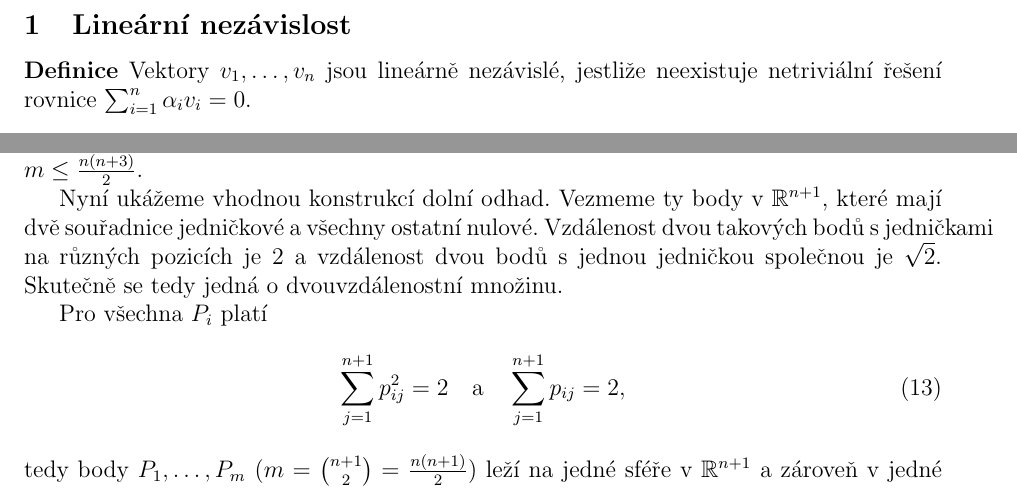
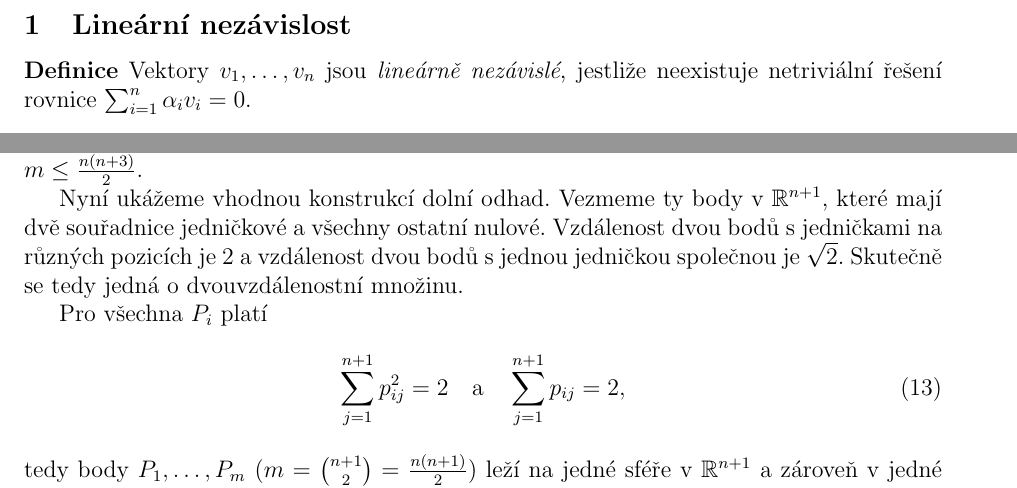
Before and after one commit to gavento/LAK, a LaTeX document (poznamky.tex, which reads 1-1-sudo-licho.tex, 1-2-dvouvzdalenostni.tex): two parts of pages 3 and 5 of 43, joined at a grey line, cut so that both start at the same text. Compiled offline with pdfLaTeX.

Commit message:
odstraneni bad boxu a warningu

```diff
--- a/1-1-sudo-licho.tex
+++ b/1-1-sudo-licho.tex
@@ -1,4 +1,4 @@
-\df Vektory $v_1,\dots,v_n$ jsou lineárně nezávislé, jestliže neexistuje netriviální řešení
+\df Vektory $v_1,\dots,v_n$ jsou {\it lineárně nezávislé}, jestliže neexistuje netriviální řešení
 rovnice $\sum_{i=1}^n \alpha_iv_i=0$.
 
 \medskip
--- a/1-2-dvouvzdalenostni.tex
+++ b/1-2-dvouvzdalenostni.tex
@@ -35,12 +35,12 @@ Množina $\{P_1,\dots,P_m\}$ z~předchozí věty se nazývá {\it dvouvzdálenos
 \frac{n(n+1)}2 \leq m_{\max} \leq \frac{n(n+3)}2.
 \end{align}
 
-\dk Nejprve ukážeme horní odhad. Definujme $f_i$ stejně jako v~důkazu předchozí věty. Opět platí $\dim\langle f_1,\dots,f_m\rangle=m$, ale za generující polynomy stačí vzít $x_i^2$, $x_ix_j$ a $x_i$, neboť na sféře je $x_1^2+\dots+x_n^2$ konstantní. Generujících polynomů je $n+{n \choose 2}+n=\frac{n(n+3)}2$, tedy $m\leq\frac{n(n+3)}2$.
+\dk Nejprve ukážeme horní odhad. Definujme $f_i$ stejně jako v~důkazu předchozí věty. Opět platí $\dim\langle f_1,\dots,f_m\rangle=m$, ale za generující polynomy stačí vzít $x_i^2$, $x_ix_j$ a $x_i$, neboť na sféře je $x_1^2+\dots+x_n^2$ konstantní. Generujících polynomů je $n+\binom n2+n=\frac{n(n+3)}2$, tedy $m\leq\frac{n(n+3)}2$.
 
-Nyní ukážeme vhodnou konstrukcí dolní odhad. Vezmeme ty body v~$\R^{n+1}$, které mají dvě souřadnice jedničkové a všechny ostatní nulové. Vzdálenost dvou takových bodů s~jedničkami na různých pozicích je $2$ a vzdálenost dvou bodů s~jednou jedničkou společnou je $\sqrt 2$. Skutečně se tedy jedná o~dvouvzdálenostní množinu.
+Nyní ukážeme vhodnou konstrukcí dolní odhad. Vezmeme ty body v~$\R^{n+1}$, které mají dvě souřadnice jedničkové a všechny ostatní nulové. Vzdálenost dvou bodů s~jedničkami na různých pozicích je $2$ a vzdálenost dvou bodů s~jednou jedničkou společnou je $\sqrt 2$. Skutečně se tedy jedná o~dvouvzdálenostní množinu.
 
 Pro všechna $P_i$ platí
 \begin{align}
 \sum_{j=1}^{n+1}p_{ij}^2=2\quad\text{a}\quad\sum_{j=1}^{n+1}p_{ij}=2,
 \end{align}
-tedy body $P_1,\dots,P_m$ ($m={n+1\choose2}=\frac{n(n+1)}2$) leží na jedné sféře v~$\R^{n+1}$ a zároveň v~jedné nadrovině dimenze $n$. Průnikem této sféry a této nadroviny je zřejmě hledaná sféra v~$\R^n$.\qed
+tedy body $P_1,\dots,P_m$ ($m=\binom{n+1}2=\frac{n(n+1)}2$) leží na jedné sféře v~$\R^{n+1}$ a zároveň v~jedné nadrovině dimenze $n$. Průnikem této sféry a této nadroviny je zřejmě hledaná sféra v~$\R^n$.\qed
```
Also changed, not shown: 1-1-sudo-licho.tex (6 more changed lines), 1-2-dvouvzdalenostni.tex (4 more changed lines).
